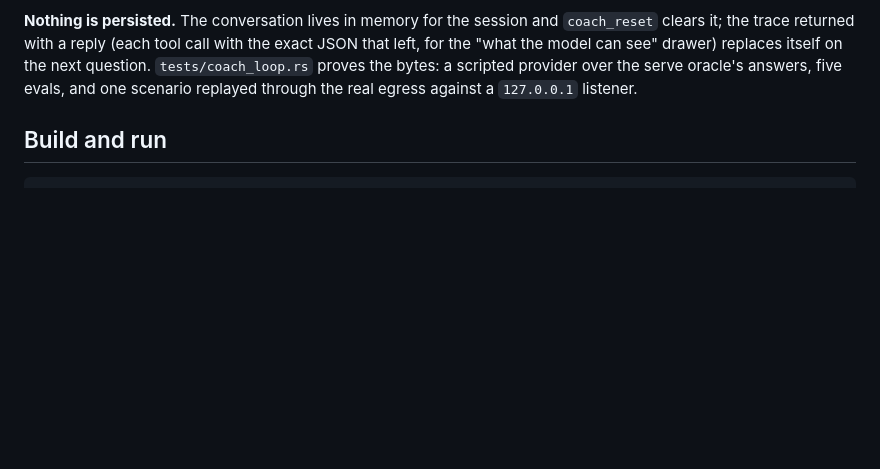
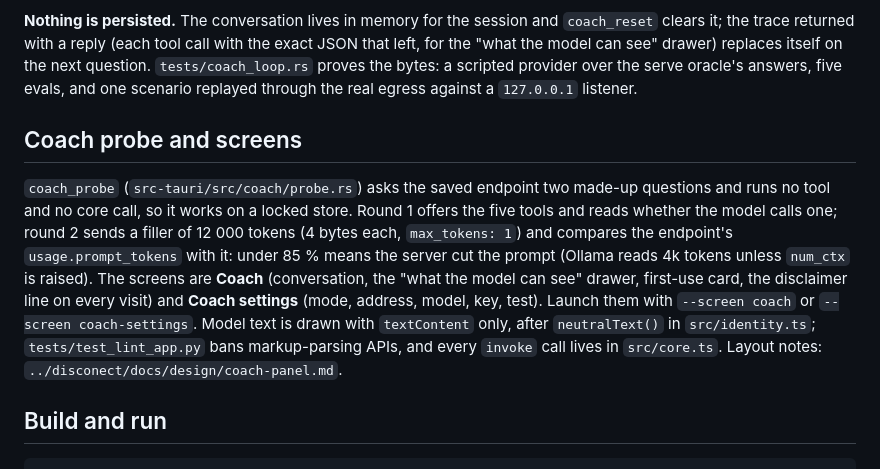
Before and after one commit to GuyShtainer/DISCOnect-app, a Markdown page: app/README.md, the part around the change. GitHub-like rendering; blank space fills up the shorter version.

Commit message:
docs(app): coach probe and screens, coach-panel layout notes
Co-Authored-By: Claude Fable 5.1 <noreply@anthropic.com>

````diff
--- a/app/README.md
+++ b/app/README.md
@@ -105,6 +105,17 @@ returned with a reply (each tool call with the exact JSON that left, for the "wh
 itself on the next question. `tests/coach_loop.rs` proves the bytes: a scripted provider over the serve oracle's
 answers, five evals, and one scenario replayed through the real egress against a `127.0.0.1` listener.
 
+## Coach probe and screens
+
+`coach_probe` (`src-tauri/src/coach/probe.rs`) asks the saved endpoint two made-up questions and runs no tool and no core
+call, so it works on a locked store. Round 1 offers the five tools and reads whether the model calls one; round 2 sends a
+filler of 12 000 tokens (4 bytes each, `max_tokens: 1`) and compares the endpoint's `usage.prompt_tokens` with it: under 85 %
+means the server cut the prompt (Ollama reads 4k tokens unless `num_ctx` is raised). The screens are **Coach** (conversation,
+the "what the model can see" drawer, first-use card, the disclaimer line on every visit) and **Coach settings** (mode,
+address, model, key, test). Launch them with `--screen coach` or `--screen coach-settings`. Model text is drawn with
+`textContent` only, after `neutralText()` in `src/identity.ts`; `tests/test_lint_app.py` bans markup-parsing APIs, and every
+`invoke` call lives in `src/core.ts`. Layout notes: `../disconect/docs/design/coach-panel.md`.
+
 ## Build and run
 ```sh
 tools/build-app.sh                 # Rust + PyInstaller sidecars -> tauri build -> .app -> ad-hoc sign
````
